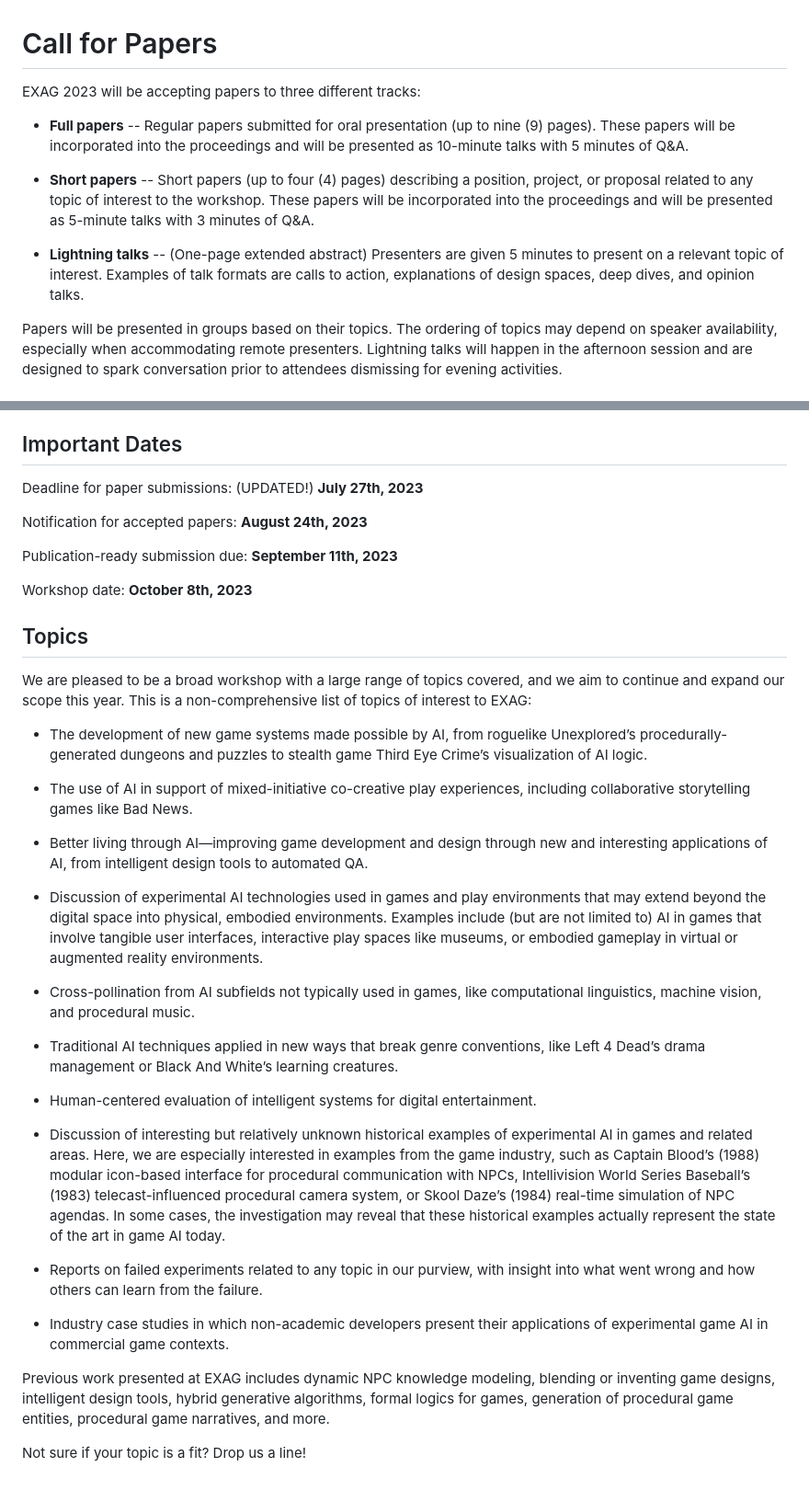
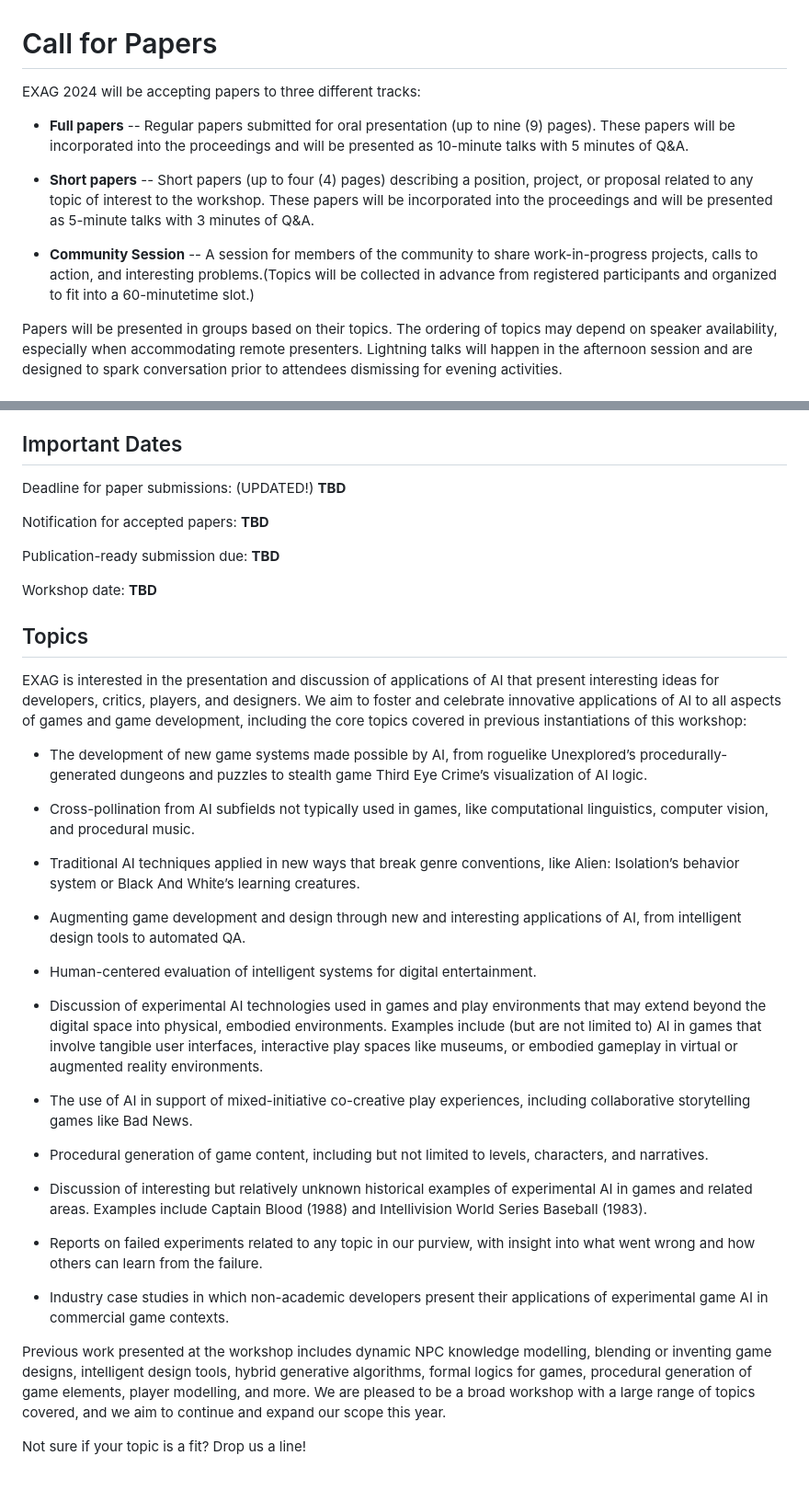
Before and after one commit to aiide-exag/aiide-exag.github.io, a Markdown page: src/call_for_papers.md, 2 parts joined by grey strips. Shown at 92% size. GitHub-like rendering.

```diff
--- a/src/call_for_papers.md
+++ b/src/call_for_papers.md
@@ -1,12 +1,12 @@
 # Call for Papers
 
-EXAG 2023 will be accepting papers to three different tracks:
+EXAG 2024 will be accepting papers to three different tracks:
 
 * **Full papers** -- Regular papers submitted for oral presentation (up to nine (9) pages). These papers will be incorporated into the proceedings and will be presented as 10-minute talks with 5 minutes of Q&A.
 
 * **Short papers** -- Short papers (up to four (4) pages) describing a position, project, or proposal related to any topic of interest to the workshop. These papers will be incorporated into the proceedings and will be presented as 5-minute talks with 3 minutes of Q&A.
 
-* **Lightning talks** -- (One-page extended abstract) Presenters are given 5 minutes to present on a relevant topic of interest. Examples of talk formats are calls to action, explanations of design spaces, deep dives, and opinion talks.
+* **Community Session** -- A session for members of the community to share work-in-progress projects, calls to action, and interesting problems.(Topics will be collected in advance from registered participants and organized to fit into a 60-minutetime slot.)
 
 Papers will be presented in groups based on their topics. The ordering of topics may depend on speaker availability,
 especially when accommodating remote presenters. Lightning talks will happen in the afternoon session and are designed to spark conversation prior to attendees dismissing for evening activities.
@@ -46,39 +46,41 @@ Lightning talk proposals should instead be emailed to the organizers at: *exag20
 
 ## Important Dates
 
-Deadline for paper submissions: (UPDATED!) **July 27th, 2023**
+Deadline for paper submissions: (UPDATED!) **TBD**
 
-Notification for accepted papers: **August 24th, 2023**
+Notification for accepted papers: **TBD**
 
-Publication-ready submission due: **September 11th, 2023**
+Publication-ready submission due: **TBD**
 
-Workshop date: **October 8th, 2023**
+Workshop date: **TBD**
 
 ## Topics
 
-We are pleased to be a broad workshop with a large range of topics covered, and we aim to continue and expand our scope this year. This is a non-comprehensive list of topics of interest to EXAG:
+EXAG is interested in the presentation and discussion of applications of AI that present interesting ideas for developers, critics, players, and designers. We aim to foster and celebrate innovative applications of AI to all aspects of games and game development, including the core topics covered in previous instantiations of this workshop:
+
 
 * The development of new game systems made possible by AI, from roguelike Unexplored’s procedurally-generated dungeons and puzzles to stealth game Third Eye Crime’s visualization of AI logic.
 
-* The use of AI in support of mixed-initiative co-creative play experiences, including collaborative storytelling games like Bad News.
+* Cross-pollination from AI subfields not typically used in games, like computational linguistics, computer vision, and procedural music.
 
-* Better living through AI—improving game development and design through new and interesting applications of AI, from intelligent design tools to automated QA.
+* Traditional AI techniques applied in new ways that break genre conventions, like Alien: Isolation’s behavior system or Black And White’s learning creatures.
+
+* Augmenting game development and design through new and interesting applications of AI, from intelligent design tools to automated QA.
+
+* Human-centered evaluation of intelligent systems for digital entertainment.
 
 * Discussion of experimental AI technologies used in games and play environments that may extend beyond the digital space into physical, embodied environments. Examples include (but are not limited to) AI in games that involve tangible user interfaces, interactive play spaces like museums, or embodied gameplay in virtual or augmented reality environments.
 
-* Cross-pollination from AI subfields not typically used in games, like computational linguistics, machine vision,
-and procedural music.
+* The use of AI in support of mixed-initiative co-creative play experiences, including collaborative storytelling games like Bad News.
 
-* Traditional AI techniques applied in new ways that break genre conventions, like Left 4 Dead’s drama management or Black And White’s learning creatures.
+* Procedural generation of game content, including but not limited to levels, characters, and narratives.
 
-* Human-centered evaluation of intelligent systems for digital entertainment.
-
-* Discussion of interesting but relatively unknown historical examples of experimental AI in games and related areas. Here, we are especially interested in examples from the game industry, such as Captain Blood’s (1988) modular icon-based interface for procedural communication with NPCs, Intellivision World Series Baseball’s (1983) telecast-influenced procedural camera system, or Skool Daze’s (1984) real-time simulation of NPC agendas. In some cases, the investigation may reveal that these historical examples actually represent the state of the art in game AI today.
+* Discussion of interesting but relatively unknown historical examples of experimental AI in games and related areas. Examples include Captain Blood (1988) and Intellivision World Series Baseball (1983).
 
 * Reports on failed experiments related to any topic in our purview, with insight into what went wrong and how others can learn from the failure.
 
 * Industry case studies in which non-academic developers present their applications of experimental game AI in commercial game contexts.
 
-Previous work presented at EXAG includes dynamic NPC knowledge modeling, blending or inventing game designs, intelligent design tools, hybrid generative algorithms, formal logics for games, generation of procedural game entities, procedural game narratives, and more.
+Previous work presented at the workshop includes dynamic NPC knowledge modelling, blending or inventing game designs, intelligent design tools, hybrid generative algorithms, formal logics for games, procedural generation of game elements, player modelling, and more. We are pleased to be a broad workshop with a large range of topics covered, and we aim to continue and expand our scope this year.
 
 Not sure if your topic is a fit? Drop us a line!
```
